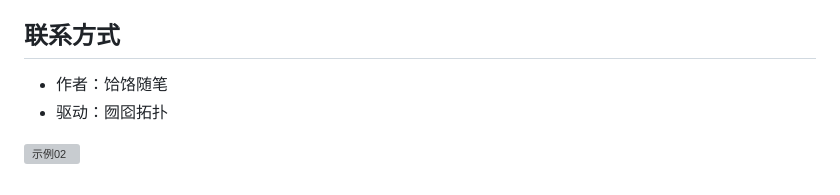
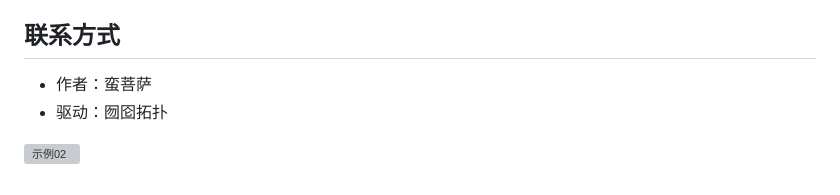
Before and after one commit to budhha80000/zige, a Markdown page: README.md, the part around the change. Rendered like a GitHub page; grey boxes are pictures that could not be loaded.

Commit message:
Update author name in README.md

```diff
--- a/README.md
+++ b/README.md
@@ -408,7 +408,7 @@ THE SOFTWARE IS PROVIDED "AS IS", WITHOUT WARRANTY OF ANY KIND, EXPRESS OR IMPLI
 
 ## 联系方式
 
-- 作者：饸饹随笔
+- 作者：蛮菩萨
 - 驱动：囫囵拓扑
 
 ![示例02](https://raw.githubusercontent.com/budhha80000/zige/refs/heads/main/images/demo02.png)
```
